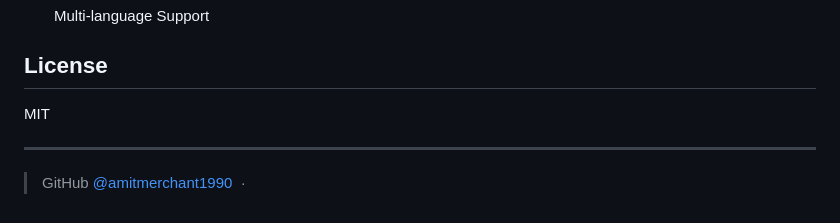
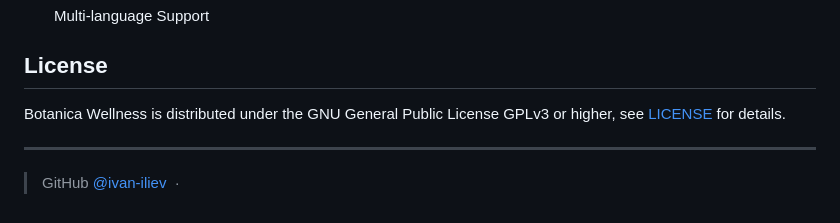
Before and after one commit to ivan-iliev/Flowers-At-Home-2.0, a Markdown page: README.md, the part around the change. GitHub-like rendering.

```diff
--- a/README.md
+++ b/README.md
@@ -80,8 +80,8 @@ the soil. Through an Android app, the farm owner monitors the entire cultivation
 
 ## License
 
-MIT
+ Botanica Wellness is distributed under the GNU General Public License GPLv3 or higher, see [LICENSE](https://www.gnu.org/licenses/gpl-3.0.en.html) for details.
 
 ---
 
-> GitHub [@amitmerchant1990](https://github.com/ivan-iliev) &nbsp;&middot;&nbsp;
+> GitHub [@ivan-iliev](https://github.com/ivan-iliev) &nbsp;&middot;&nbsp;
```
